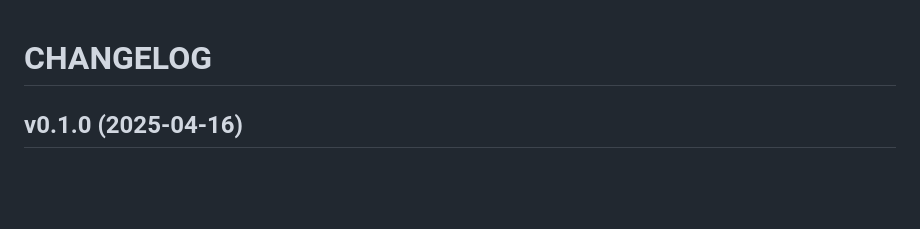
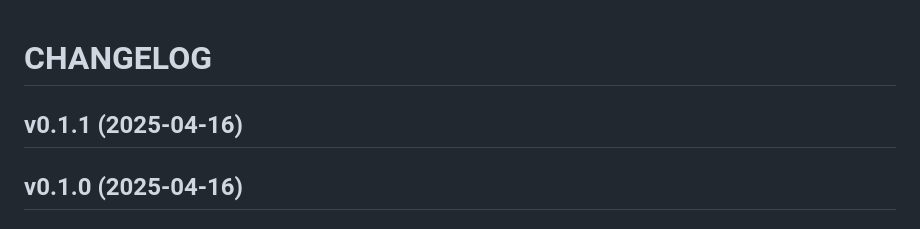
Before and after one commit to GitGinocchio/GGsBot, a Markdown page: CHANGELOG.md, the part around the change. Drawn GitHub-style; blank space fills up the shorter version.

Commit message:
0.1.1
Automatically generated by python-semantic-release

```diff
--- a/CHANGELOG.md
+++ b/CHANGELOG.md
@@ -1,4 +1,7 @@
 # CHANGELOG
+
+
+## v0.1.1 (2025-04-16)
 
 
 ## v0.1.0 (2025-04-16)
```
